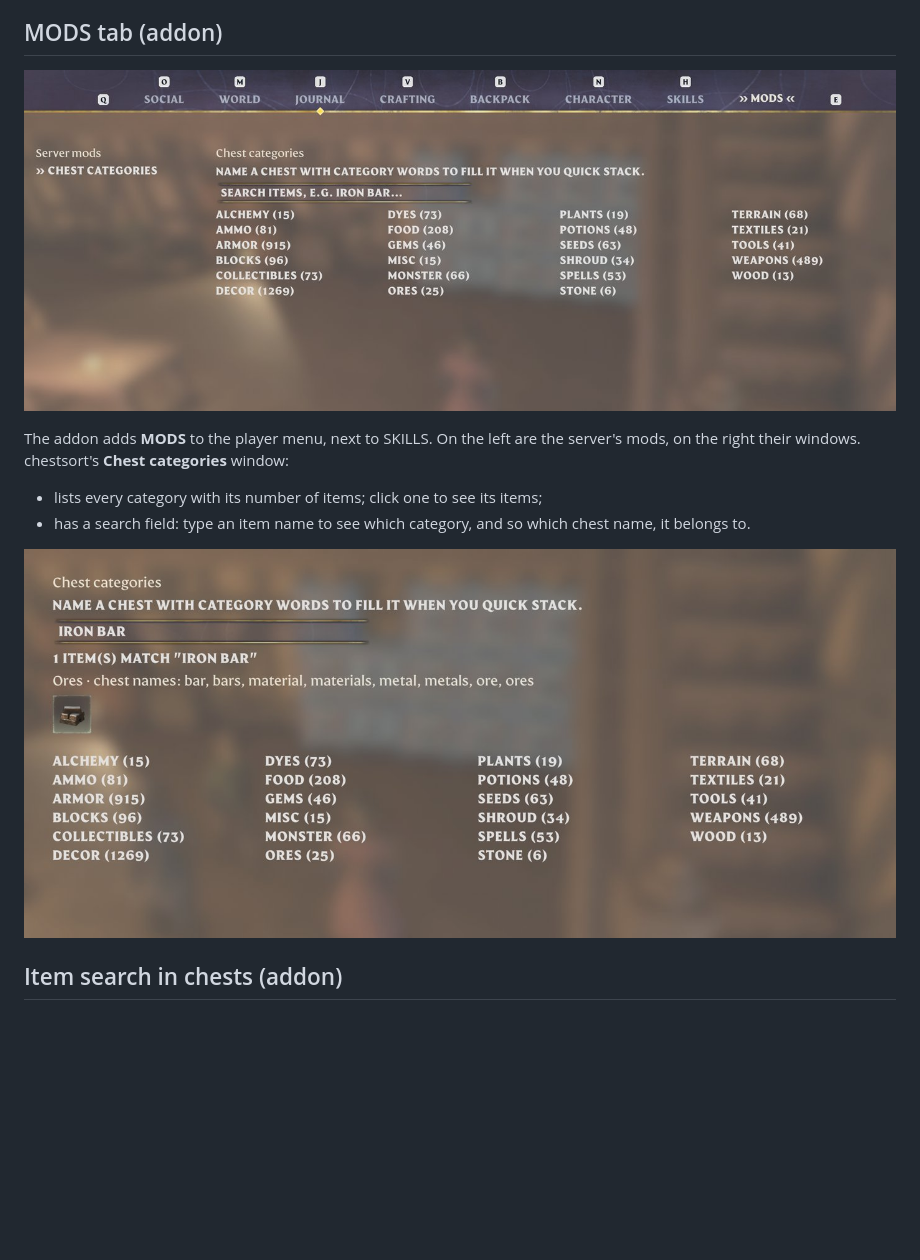
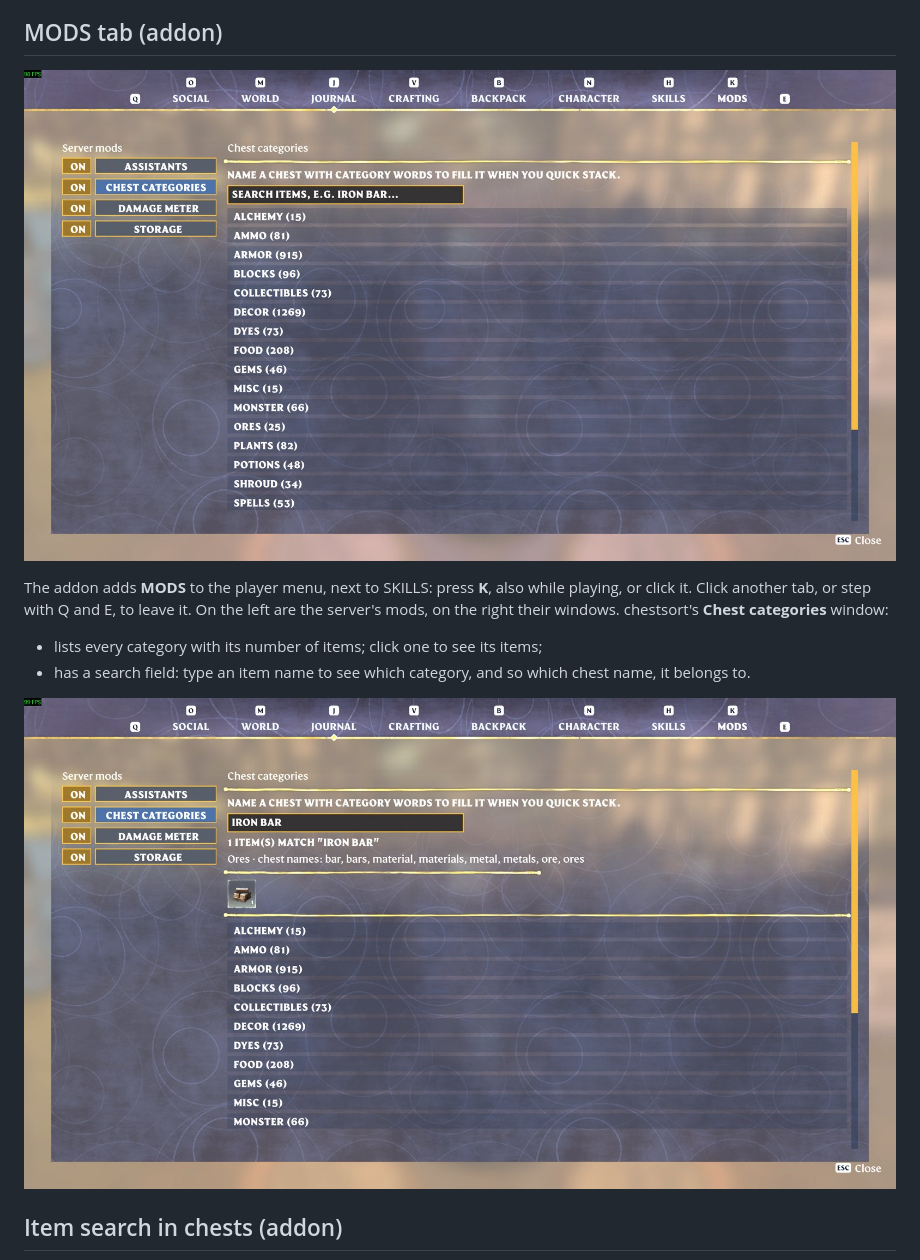
Before and after one commit to bjck/shroudlink, a Markdown page: docs/wiki/Players-Features.md, the part around the change. GitHub-like rendering; pictures changed too: docs/screenshots/item-search.jpg, docs/screenshots/mods-tab.jpg; blank space fills up the shorter version.

```diff
--- a/docs/wiki/Players-Features.md
+++ b/docs/wiki/Players-Features.md
@@ -21,8 +21,9 @@ backpack, the item in your hand and the action bar.
 
 ![MODS tab](https://raw.githubusercontent.com/bjck/shroudlink/main/docs/screenshots/mods-tab.jpg)
 
-The addon adds **MODS** to the player menu, next to SKILLS. On the left are the server's
-mods, on the right their windows. chestsort's **Chest categories** window:
+The addon adds **MODS** to the player menu, next to SKILLS: press **K**, also while
+playing, or click it. Click another tab, or step with Q and E, to leave it. On the left
+are the server's mods, on the right their windows. chestsort's **Chest categories** window:
 
 - lists every category with its number of items; click one to see its items;
 - has a search field: type an item name to see which category, and so which chest
```
Also changed, not shown: AGENTS.md (+18 -0 lines), README.md (+1 -1 lines), 2 other files.
